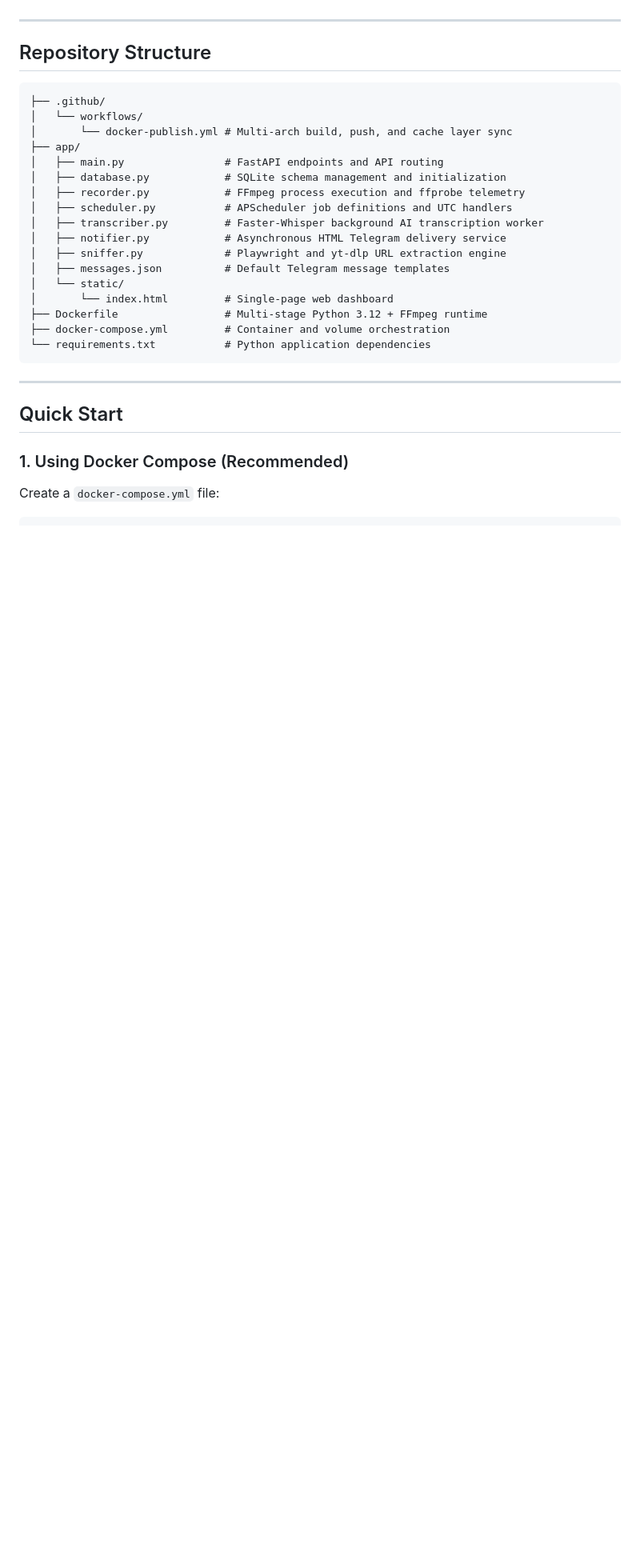
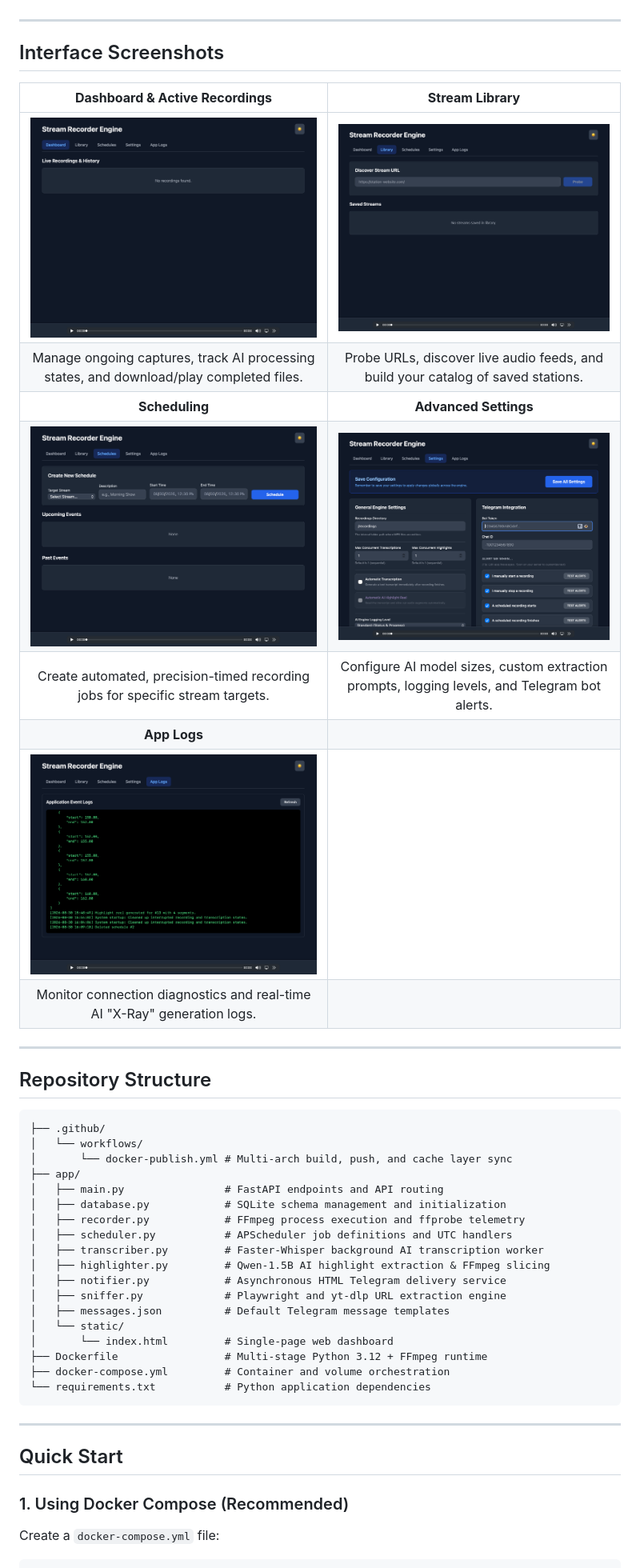
Before and after one commit to provokingchaos/stream-recorder, a Markdown page: README.md, the part around one of its changes. Shown at 80% size. Rendered like a GitHub page; blank space fills up the shorter version.

```diff
--- a/README.md
+++ b/README.md
@@ -21,6 +23,22 @@ A lightweight, automated stream recording and scheduling platform packaged as a
 * **Multi-Architecture Support:** Built for both `linux/amd64` and `linux/arm64` architectures.
 
 ---
+
+## Interface Screenshots
+
+| **Dashboard & Active Recordings** | **Stream Library** |
+| :---: | :---: |
+| ![Stream Recorder Dashboard](https://raw.githubusercontent.com/provokingchaos/stream-recorder/main/assets/1_stream_recorder_dashboard.png) | ![Stream Recorder Library](https://raw.githubusercontent.com/provokingchaos/stream-recorder/main/assets/2_stream_recorder_library.png) |
+| Manage ongoing captures, track AI processing states, and download/play completed files. | Probe URLs, discover live audio feeds, and build your catalog of saved stations. |
+| **Scheduling** | **Advanced Settings** |
+| ![Stream Recorder Schedules](https://raw.githubusercontent.com/provokingchaos/stream-recorder/main/assets/3_stream_recorder_schedules.png) | ![Stream Recorder Settings](https://raw.githubusercontent.com/provokingchaos/stream-recorder/main/assets/4_stream_recorder_settings.png) |
+| Create automated, precision-timed recording jobs for specific stream targets. | Configure AI model sizes, custom extraction prompts, logging levels, and Telegram bot alerts. |
+| **App Logs** | |
+| ![Stream Recorder App Logs](https://raw.githubusercontent.com/provokingchaos/stream-recorder/main/assets/5_stream_recorder_app_logs.png) | |
+| Monitor connection diagnostics and real-time AI "X-Ray" generation logs. | |
+
+---
+
 
 ## Repository Structure
 
@@ -34,6 +52,7 @@ A lightweight, automated stream recording and scheduling platform packaged as a
 │   ├── recorder.py            # FFmpeg process execution and ffprobe telemetry
 │   ├── scheduler.py           # APScheduler job definitions and UTC handlers
 │   ├── transcriber.py         # Faster-Whisper background AI transcription worker
+│   ├── highlighter.py         # Qwen-1.5B AI highlight extraction & FFmpeg slicing
 │   ├── notifier.py            # Asynchronous HTML Telegram delivery service
 │   ├── sniffer.py             # Playwright and yt-dlp URL extraction engine
 │   ├── messages.json          # Default Telegram message templates
```
Also changed, not shown: other parts of README.md (+30 -8 lines).
